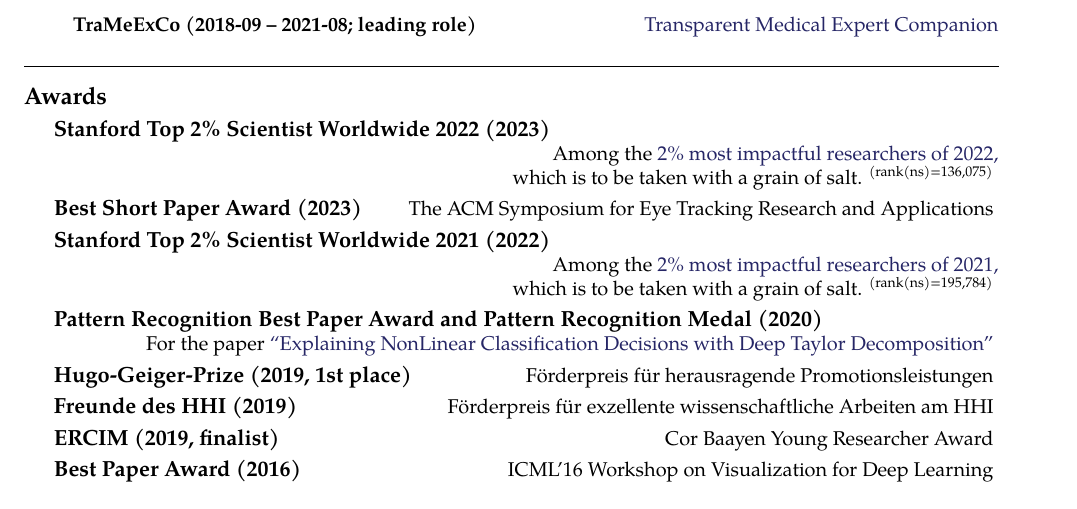
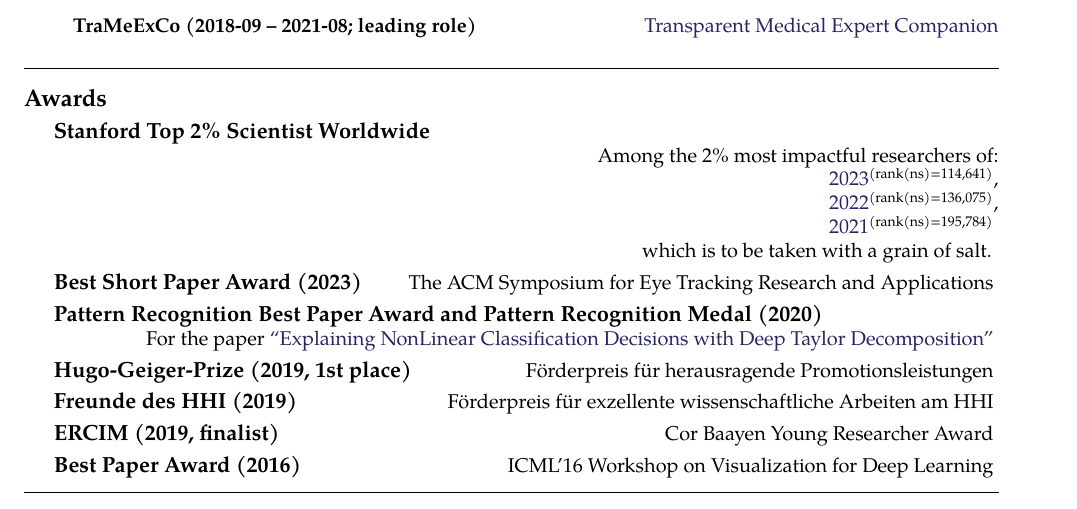
Before and after one commit to sebastian-lapuschkin-sideprojects/latex-cv, a LaTeX CV (cv.tex, which reads sections/awards.tex): part of page 5 of 12, cut so that both start at the same text. Compiled offline with pdfLaTeX.

Commit message:
summarized awards

```diff
--- a/sections/awards.tex
+++ b/sections/awards.tex
@@ -1,18 +1,54 @@
 \roottitle{Awards} % Top level section
 
-
-\headedsection{\bf Stanford Top 2\% Scientist Worldwide 2022 (2023)}
+\headedsection{\bf Stanford Top 2\% Scientist Worldwide}
 {
     \ifdefined\shortcv
         {}
     \else
         {
             \\
-            \hspace*{\fill}Among the \href{https://elsevier.digitalcommonsdata.com/datasets/btchxktzyw/6}{2\% most impactful researchers of 2022,}\\
-            \hspace*{\fill}which is to be taken with a grain of salt. $^\text{(rank(ns)=136,075)}$
+            \hspace*{\fill}Among the 2\% most impactful researchers of:\\
+            %
+            \hspace*{\fill}
+            \href{https://elsevier.digitalcommonsdata.com/datasets/btchxktzyw/7}{2023}$^\text{(rank(ns)=114,641)}$,\\
+            \hspace*{\fill}
+            \href{https://elsevier.digitalcommonsdata.com/datasets/btchxktzyw/6}{2022}$^\text{(rank(ns)=136,075)}$,\\
+            \hspace*{\fill}
+            \href{https://elsevier.digitalcommonsdata.com/datasets/btchxktzyw/4}{2021}$^\text{(rank(ns)=195,784)}$\phantom{,}
+
+
+
+            \hspace*{\fill}which is to be taken with a grain of salt.
         }
     \fi
 }
+
+
+% \headedsection{\bf Stanford Top 2\% Scientist Worldwide 2023 (2024)}
+% {
+%     \ifdefined\shortcv
+%         {}
+%     \else
+%         {
+%             \\
+%             \hspace*{\fill}Among the \href{https://elsevier.digitalcommonsdata.com/datasets/btchxktzyw/7}{2\% most impactful researchers of 2023,}\\
+%             \hspace*{\fill}which is to be taken with a grain of salt. $^\text{(rank(ns)=114,641)}$
+%         }
+%     \fi
+% }
+
+% \headedsection{\bf Stanford Top 2\% Scientist Worldwide 2022 (2023)}
+% {
+%     \ifdefined\shortcv
+%         {}
+%     \else
+%         {
+%             \\
+%             \hspace*{\fill}Among the \href{https://elsevier.digitalcommonsdata.com/datasets/btchxktzyw/6}{2\% most impactful researchers of 2022,}\\
+%             \hspace*{\fill}which is to be taken with a grain of salt. $^\text{(rank(ns)=136,075)}$
+%         }
+%     \fi
+% }
 
 \headedsection{\bf Best Short Paper Award (2023)}
 {
@@ -25,18 +61,18 @@
     \fi
 }
 
-\headedsection{\bf Stanford Top 2\% Scientist Worldwide 2021 (2022)}
-{
-\ifdefined\shortcv
-    {}
-\else
-    {
-        \\
-        \hspace*{\fill} Among the \href{https://elsevier.digitalcommonsdata.com/datasets/btchxktzyw/4}{2\% most impactful researchers of 2021,}\\
-        \hspace*{\fill}which is to be taken with a grain of salt. $^\text{(rank(ns)=195,784)}$
-    }
-\fi
-}
+% \headedsection{\bf Stanford Top 2\% Scientist Worldwide 2021 (2022)}
+% {
+% \ifdefined\shortcv
+%     {}
+% \else
+%     {
+%         \\
+%         \hspace*{\fill} Among the \href{https://elsevier.digitalcommonsdata.com/datasets/btchxktzyw/4}{2\% most impactful researchers of 2021,}\\
+%         \hspace*{\fill}which is to be taken with a grain of salt. $^\text{(rank(ns)=195,784)}$
+%     }
+% \fi
+% }
 
 \headedsection{\bf Pattern Recognition Best Paper Award and Pattern Recognition Medal (2020)}
 {
```
